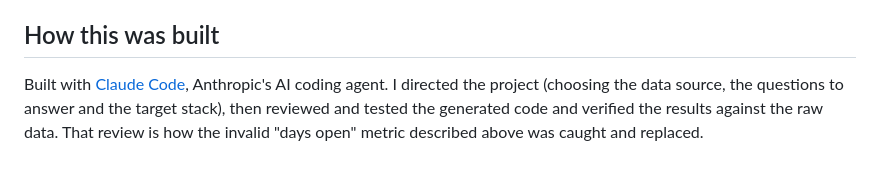
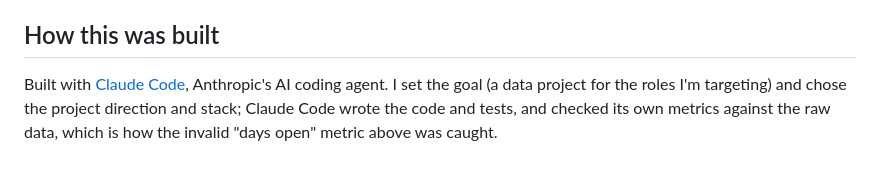
Before and after one commit to IvanKolomietz/internpulse, a Markdown page: README.md, the part around the change. Rendered like a GitHub page.

Commit message:
README: make the build note accurate
Co-Authored-By: Claude Opus 5.5 <noreply@anthropic.com>

```diff
--- a/README.md
+++ b/README.md
@@ -65,7 +65,7 @@ relies on fields that mean what they say. The reasoning is documented in `open_r
 
 ## How this was built
 
-Built with [Claude Code](https://claude.com/claude-code), Anthropic's AI coding agent. I directed
-the project (choosing the data source, the questions to answer and the target stack), then reviewed
-and tested the generated code and verified the results against the raw data. That review is how the
-invalid "days open" metric described above was caught and replaced.
+Built with [Claude Code](https://claude.com/claude-code), Anthropic's AI coding agent. I set the goal
+(a data project for the roles I'm targeting) and chose the project direction and stack; Claude Code
+wrote the code and tests, and checked its own metrics against the raw data, which is how the invalid
+"days open" metric above was caught.
```
